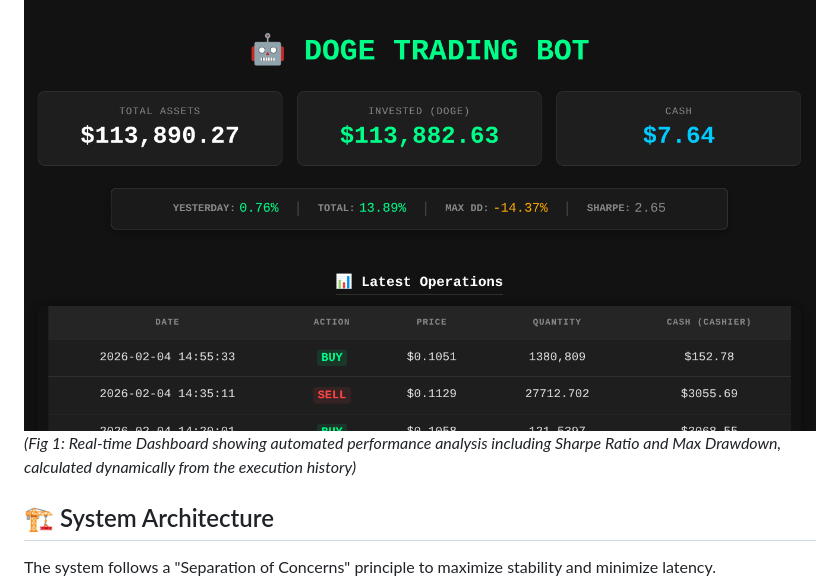
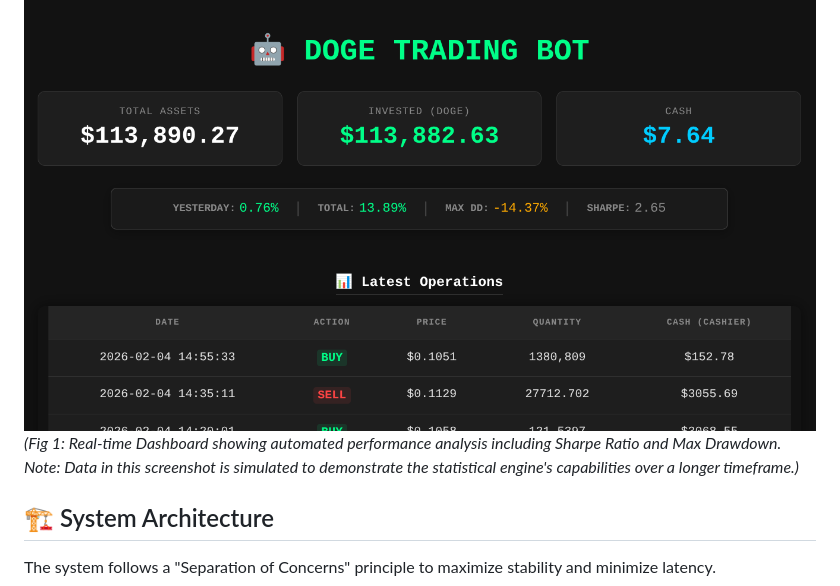
Before and after one commit to 4DR1455/anomalies_trading_algorithm, a Markdown page: README.md, the part around the change. Rendered like a GitHub page.

```diff
--- a/README.md
+++ b/README.md
@@ -4,7 +4,7 @@
 This project implements a hybrid architecture where execution, strategy logic, and monitoring run as decoupled processes communicating via standard Linux IPC mechanisms.
 
 [![Dashboard Screenshot](./MDmedia/image.png)](http://adria-trading-bot.duckdns.org/live-quant-strategy-doge)
-*(Fig 1: Real-time Dashboard showing automated performance analysis including Sharpe Ratio and Max Drawdown, calculated dynamically from the execution history)*
+*(Fig 1: Real-time Dashboard showing automated performance analysis including Sharpe Ratio and Max Drawdown. Note: Data in this screenshot is simulated to demonstrate the statistical engine's capabilities over a longer timeframe.)*
 
 ## 🏗 System Architecture
 
```
